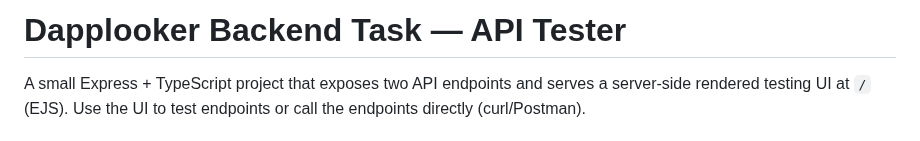
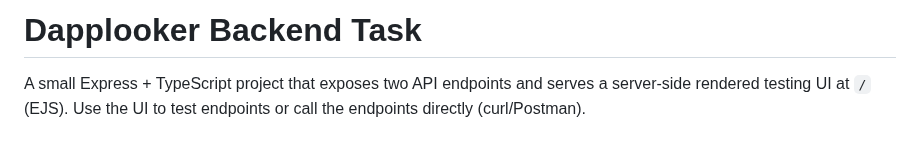
Before and after one commit to Jayesh1512/backend-task, a Markdown page: README.md, the part around the change. GitHub-like rendering.

```diff
--- a/README.md
+++ b/README.md
@@ -1,4 +1,4 @@
-# Dapplooker Backend Task — API Tester
+# Dapplooker Backend Task
 
 A small Express + TypeScript project that exposes two API endpoints and serves a server-side rendered testing UI at `/` (EJS). Use the UI to test endpoints or call the endpoints directly (curl/Postman).
 
```
